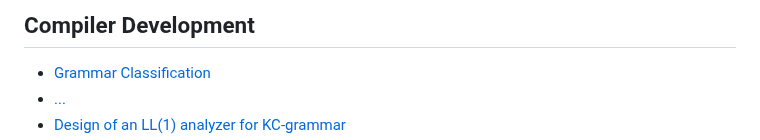
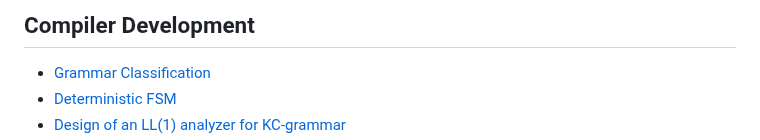
Before and after one commit to svinoczar/itmo, a Markdown page: README.md, the part around one of its changes. Rendered like a GitHub page.

Commit message:
chore: compilers links

```diff
--- a/README.md
+++ b/README.md
@@ -107,5 +107,5 @@ This structure prevents github from being clogged with a bunch of small unimport
 
 ## Compiler Development
 - [Grammar Classification](https://github.com/svinoczarITMO/s6-compiler-lab1)
-- [...](https://github.com/svinoczaritmo/s6-compiler-lab2)
+- [Deterministic FSM](https://github.com/svinoczaritmo/s6-compiler-lab2)
 - [Design of an LL(1) analyzer for KC-grammar](https://github.com/svinoczarITMO/s6-compiler-lab3)
```
Also changed, not shown: other parts of README.md (+1 -0 lines).
